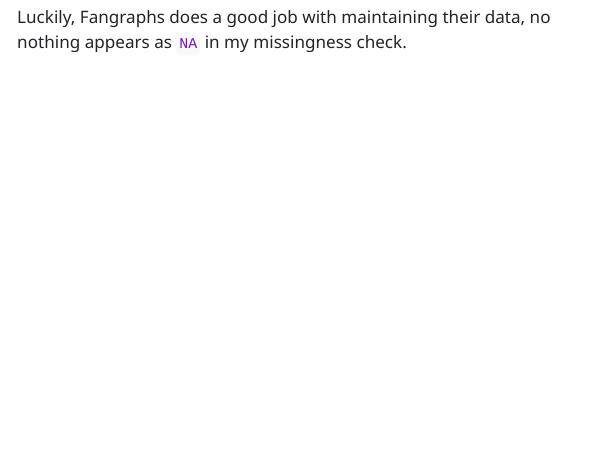
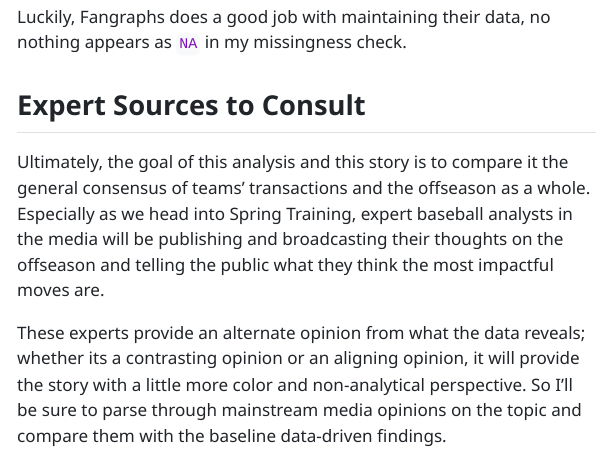
Before and after one commit to leotesler/jour_377_data_story, a Quarto document (memos/pitch_memo.qmd): the page in a window 1100 px wide, from 7020 px down. The pictures show the output file memos/pitch_memo.html that the author committed with the source, opened offline; menus at the side of the page are left out; long lines of code are wrapped.

Commit message:
Finished pitch memo

````diff
--- a/memos/pitch_memo.qmd
+++ b/memos/pitch_memo.qmd
@@ -191,3 +191,9 @@ gg_miss_var(pitchers_agg)
 ```
 
 Luckily, Fangraphs does a good job with maintaining their data, no nothing appears as `NA` in my missingness check.
+
+## Expert Sources to Consult
+
+Ultimately, the goal of this analysis and this story is to compare it the general consensus of teams' transactions and the offseason as a whole. Especially as we head into Spring Training, expert baseball analysts in the media will be publishing and broadcasting their thoughts on the offseason and telling the public what they think the most impactful moves are.
+
+These experts provide an alternate opinion from what the data reveals; whether its a contrasting opinion or an aligning opinion, it will provide the story with a little more color and non-analytical perspective. So I'll be sure to parse through mainstream media opinions on the topic and compare them with the baseline data-driven findings.
````
Also changed, not shown: memos/pitch_memo.html.
